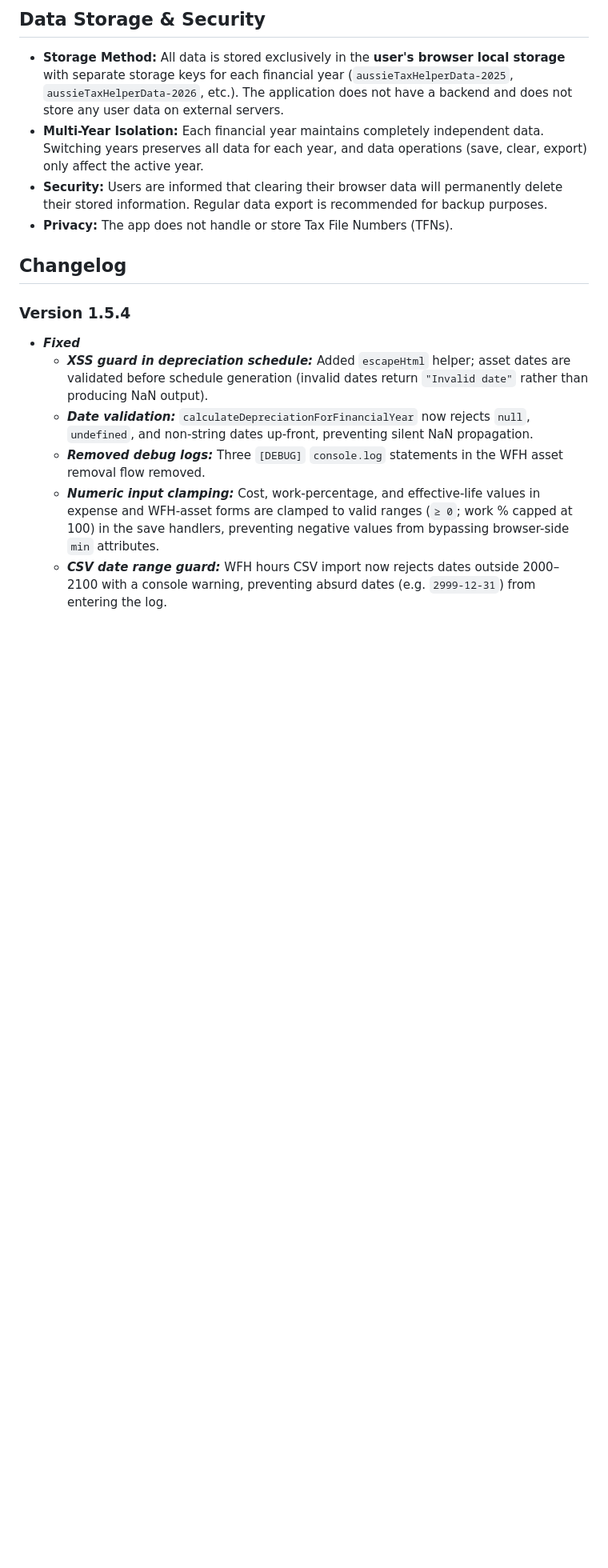
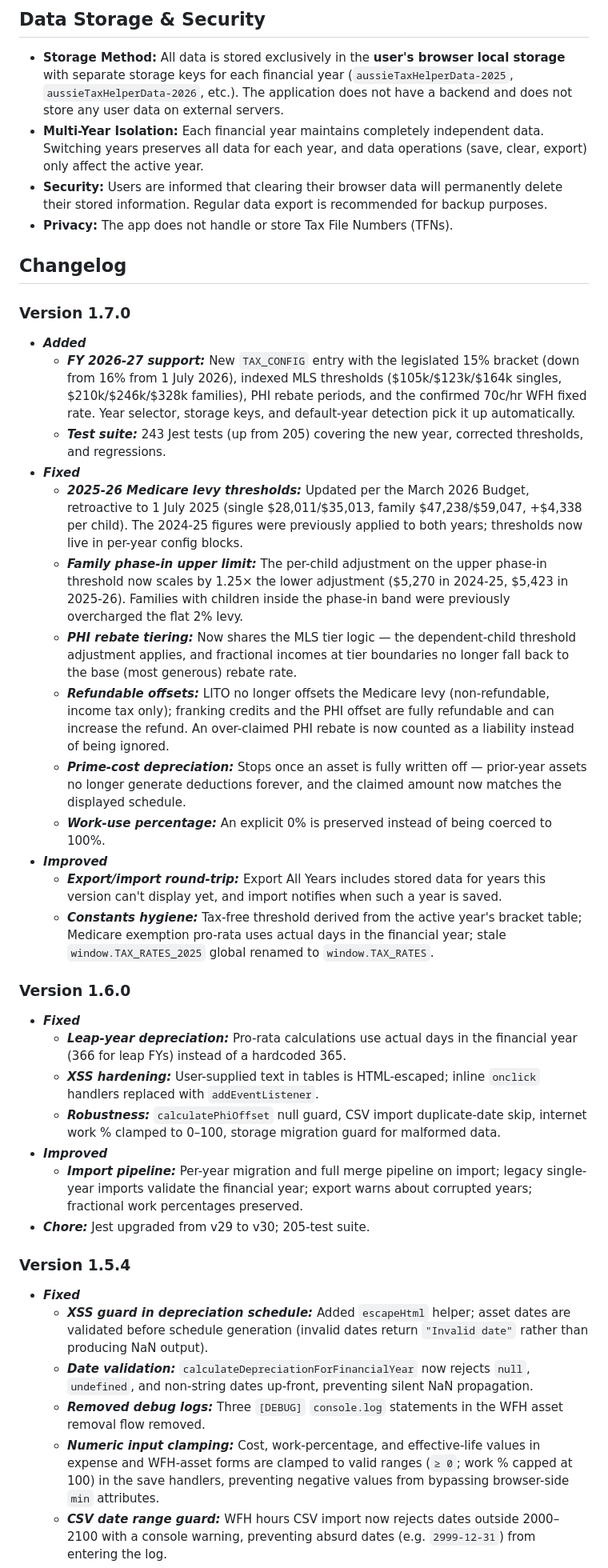
Before and after one commit to kazimurtaza/aussie-tax-helper, a Markdown page: README.MD, the part around one of its changes. Shown at 80% size. Drawn GitHub-style; blank space fills up the shorter version.

```diff
--- a/README.MD
+++ b/README.MD
@@ -160,6 +177,30 @@ All other 2025-2026 rates — income tax brackets, LITO, Medicare levy threshold
 * **Privacy:** The app does not handle or store Tax File Numbers (TFNs).
 
 ## Changelog
+
+### Version 1.7.0
+* ***Added***
+    * ***FY 2026-27 support:*** New `TAX_CONFIG` entry with the legislated 15% bracket (down from 16% from 1 July 2026), indexed MLS thresholds ($105k/$123k/$164k singles, $210k/$246k/$328k families), PHI rebate periods, and the confirmed 70c/hr WFH fixed rate. Year selector, storage keys, and default-year detection pick it up automatically.
+    * ***Test suite:*** 243 Jest tests (up from 205) covering the new year, corrected thresholds, and regressions.
+* ***Fixed***
+    * ***2025-26 Medicare levy thresholds:*** Updated per the March 2026 Budget, retroactive to 1 July 2025 (single $28,011/$35,013, family $47,238/$59,047, +$4,338 per child). The 2024-25 figures were previously applied to both years; thresholds now live in per-year config blocks.
+    * ***Family phase-in upper limit:*** The per-child adjustment on the upper phase-in threshold now scales by 1.25× the lower adjustment ($5,270 in 2024-25, $5,423 in 2025-26). Families with children inside the phase-in band were previously overcharged the flat 2% levy.
+    * ***PHI rebate tiering:*** Now shares the MLS tier logic — the dependent-child threshold adjustment applies, and fractional incomes at tier boundaries no longer fall back to the base (most generous) rebate rate.
+    * ***Refundable offsets:*** LITO no longer offsets the Medicare levy (non-refundable, income tax only); franking credits and the PHI offset are fully refundable and can increase the refund. An over-claimed PHI rebate is now counted as a liability instead of being ignored.
+    * ***Prime-cost depreciation:*** Stops once an asset is fully written off — prior-year assets no longer generate deductions forever, and the claimed amount now matches the displayed schedule.
+    * ***Work-use percentage:*** An explicit 0% is preserved instead of being coerced to 100%.
+* ***Improved***
+    * ***Export/import round-trip:*** Export All Years includes stored data for years this version can't display yet, and import notifies when such a year is saved.
+    * ***Constants hygiene:*** Tax-free threshold derived from the active year's bracket table; Medicare exemption pro-rata uses actual days in the financial year; stale `window.TAX_RATES_2025` global renamed to `window.TAX_RATES`.
+
+### Version 1.6.0
+* ***Fixed***
+    * ***Leap-year depreciation:*** Pro-rata calculations use actual days in the financial year (366 for leap FYs) instead of a hardcoded 365.
+    * ***XSS hardening:*** User-supplied text in tables is HTML-escaped; inline `onclick` handlers replaced with `addEventListener`.
+    * ***Robustness:*** `calculatePhiOffset` null guard, CSV import duplicate-date skip, internet work % clamped to 0–100, storage migration guard for malformed data.
+* ***Improved***
+    * ***Import pipeline:*** Per-year migration and full merge pipeline on import; legacy single-year imports validate the financial year; export warns about corrupted years; fractional work percentages preserved.
+* ***Chore:*** Jest upgraded from v29 to v30; 205-test suite.
 
 ### Version 1.5.4
 * ***Fixed***
```
Also changed, not shown: other parts of README.MD (+26 -9 lines).
